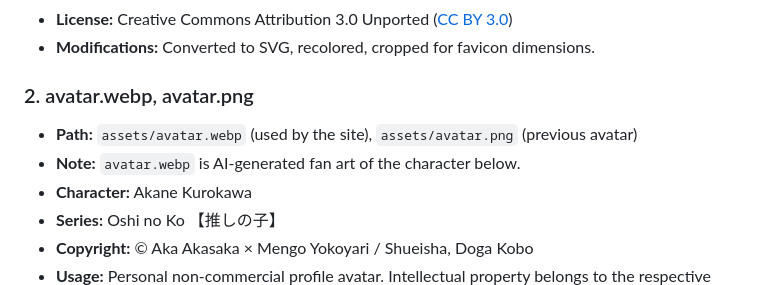
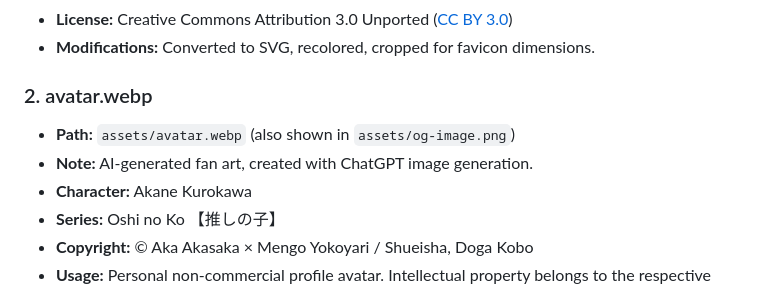
Before and after one commit to Murqin/murq.in, a Markdown page: LICENSES.md, the part around the change. Drawn GitHub-style.

Commit message:
chore: refresh link preview and drop the old avatar
- og-image.png now shows the booklet cover (Ink stock, no live clock baked in)
- Remove unused assets/avatar.png; note avatar.webp as ChatGPT-generated fan art

```diff
--- a/LICENSES.md
+++ b/LICENSES.md
@@ -15,10 +15,10 @@ This document details licenses, attributions, and notices for third-party assets
 - **License:** Creative Commons Attribution 3.0 Unported ([CC BY 3.0](https://creativecommons.org/licenses/by/3.0/))
 - **Modifications:** Converted to SVG, recolored, cropped for favicon dimensions.
 
-### 2. avatar.webp, avatar.png
+### 2. avatar.webp
 
-- **Path:** `assets/avatar.webp` (used by the site), `assets/avatar.png` (previous avatar)
-- **Note:** `avatar.webp` is AI-generated fan art of the character below.
+- **Path:** `assets/avatar.webp` (also shown in `assets/og-image.png`)
+- **Note:** AI-generated fan art, created with ChatGPT image generation.
 - **Character:** Akane Kurokawa
 - **Series:** Oshi no Ko 【推しの子】
 - **Copyright:** © Aka Akasaka × Mengo Yokoyari / Shueisha, Doga Kobo
```
Also changed, not shown: assets/avatar.png (deleted), assets/og-image.png.
